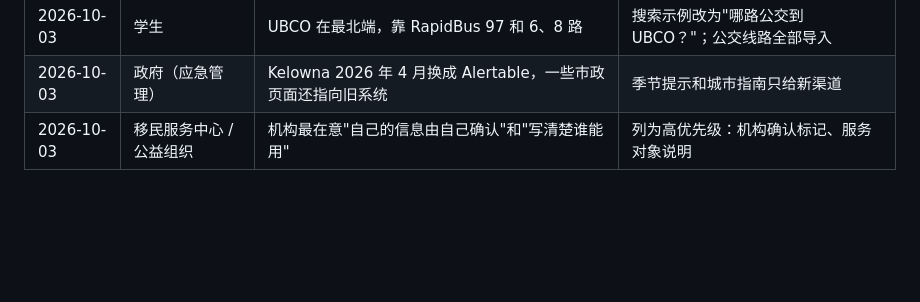
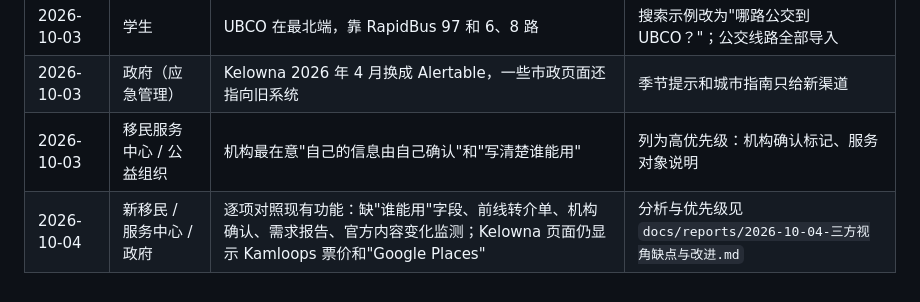
Before and after one commit to NEILXIANG/LifeServicesMap, a Markdown page: docs/guides/多方视角与产品方向.md, the part around the change. GitHub-like rendering; blank space fills up the shorter version.

Commit message:
三方视角（新移民、服务中心、政府）缺点与改进分析；发现 Kelowna 页面仍显示 Kamloops 票价与数据来源说明
Co-Authored-By: Claude Opus 5.5 <noreply@anthropic.com>

```diff
--- a/docs/guides/多方视角与产品方向.md
+++ b/docs/guides/多方视角与产品方向.md
@@ -101,3 +101,4 @@
 | 2026-10-03 | 学生 | UBCO 在最北端，靠 RapidBus 97 和 6、8 路 | 搜索示例改为"哪路公交到 UBCO？"；公交线路全部导入 |
 | 2026-10-03 | 政府（应急管理） | Kelowna 2026 年 4 月换成 Alertable，一些市政页面还指向旧系统 | 季节提示和城市指南只给新渠道 |
 | 2026-10-03 | 移民服务中心 / 公益组织 | 机构最在意"自己的信息由自己确认"和"写清楚谁能用" | 列为高优先级：机构确认标记、服务对象说明 |
+| 2026-10-04 | 新移民 / 服务中心 / 政府 | 逐项对照现有功能：缺"谁能用"字段、前线转介单、机构确认、需求报告、官方内容变化监测；Kelowna 页面仍显示 Kamloops 票价和"Google Places" | 分析与优先级见 `docs/reports/2026-10-04-三方视角缺点与改进.md` |
```
Also changed, not shown: docs/reports/2026-10-04-三方视角缺点与改进.md (added, +85 -0 lines).
